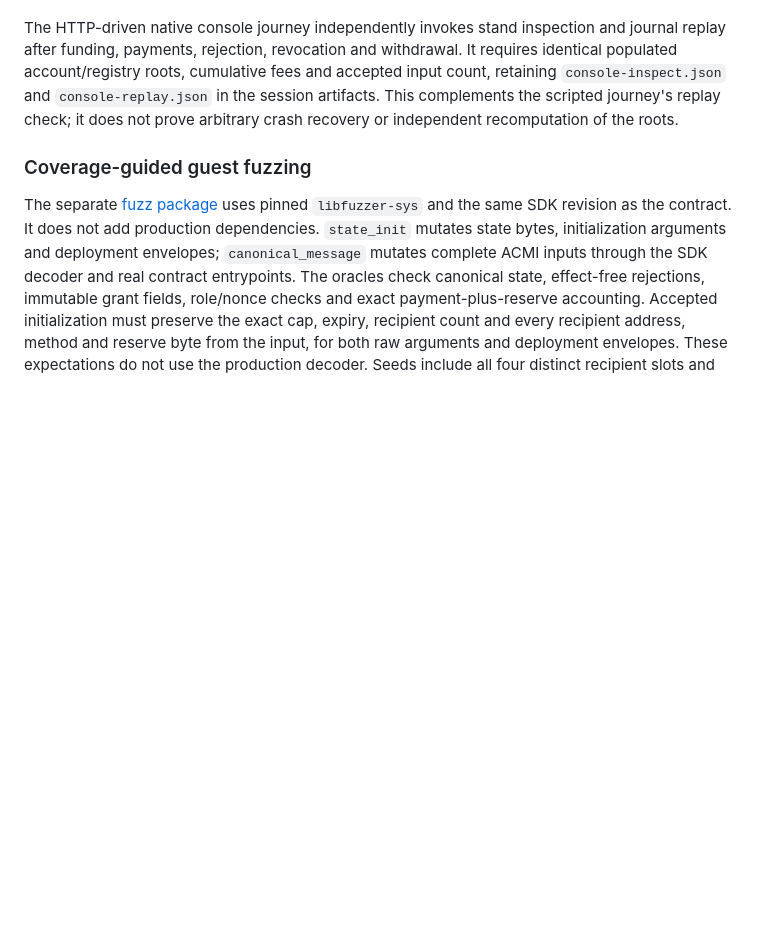
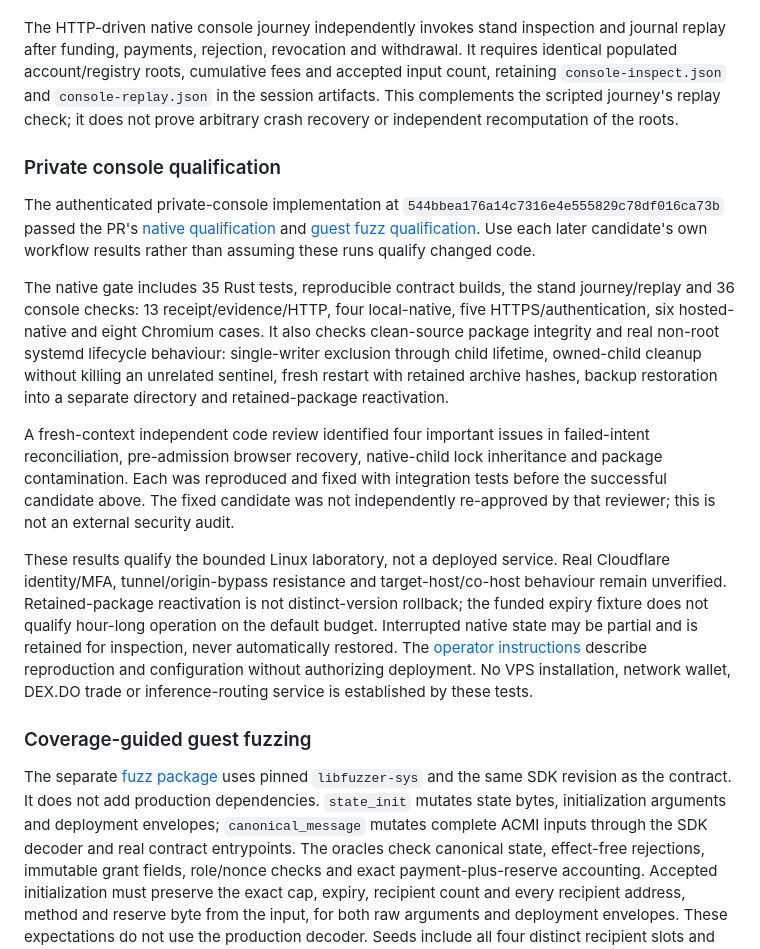
Before and after one commit to anvilfilbert/ackivault, a Markdown page: docs/verification.md, the part around the change. Rendered like a GitHub page; blank space fills up the shorter version.

```diff
--- a/docs/verification.md
+++ b/docs/verification.md
@@ -85,6 +85,16 @@ These observations prove neither a refund nor loss of the transferred value: the
 
 The HTTP-driven native console journey independently invokes stand inspection and journal replay after funding, payments, rejection, revocation and withdrawal. It requires identical populated account/registry roots, cumulative fees and accepted input count, retaining `console-inspect.json` and `console-replay.json` in the session artifacts. This complements the scripted journey's replay check; it does not prove arbitrary crash recovery or independent recomputation of the roots.
 
+### Private console qualification
+
+The authenticated private-console implementation at `544bbea176a14c7316e4e555829c78df016ca73b` passed the PR's [native qualification](https://github.com/anvilfilbert/ackivault/actions/runs/38733796937) and [guest fuzz qualification](https://github.com/anvilfilbert/ackivault/actions/runs/38733796930). Use each later candidate's own workflow results rather than assuming these runs qualify changed code.
+
+The native gate includes 35 Rust tests, reproducible contract builds, the stand journey/replay and 36 console checks: 13 receipt/evidence/HTTP, four local-native, five HTTPS/authentication, six hosted-native and eight Chromium cases. It also checks clean-source package integrity and real non-root systemd lifecycle behaviour: single-writer exclusion through child lifetime, owned-child cleanup without killing an unrelated sentinel, fresh restart with retained archive hashes, backup restoration into a separate directory and retained-package reactivation.
+
+A fresh-context independent code review identified four important issues in failed-intent reconciliation, pre-admission browser recovery, native-child lock inheritance and package contamination. Each was reproduced and fixed with integration tests before the successful candidate above. The fixed candidate was not independently re-approved by that reviewer; this is not an external security audit.
+
+These results qualify the bounded Linux laboratory, not a deployed service. Real Cloudflare identity/MFA, tunnel/origin-bypass resistance and target-host/co-host behaviour remain unverified. Retained-package reactivation is not distinct-version rollback; the funded expiry fixture does not qualify hour-long operation on the default budget. Interrupted native state may be partial and is retained for inspection, never automatically restored. The [operator instructions](../console/README.md#private-hosted-laboratory) describe reproduction and configuration without authorizing deployment. No VPS installation, network wallet, DEX.DO trade or inference-routing service is established by these tests.
+
 ### Coverage-guided guest fuzzing
 
 The separate [fuzz package](../fuzz/Cargo.toml) uses pinned `libfuzzer-sys` and the same SDK revision as the contract. It does not add production dependencies. `state_init` mutates state bytes, initialization arguments and deployment envelopes; `canonical_message` mutates complete ACMI inputs through the SDK decoder and real contract entrypoints. The oracles check canonical state, effect-free rejections, immutable grant fields, role/nonce checks and exact payment-plus-reserve accounting. Accepted initialization must preserve the exact cap, expiry, recipient count and every recipient address, method and reserve byte from the input, for both raw arguments and deployment envelopes. These expectations do not use the production decoder. Seeds include all four distinct recipient slots and varied reserves, including zero and `u128::MAX`. Canonical seed builders are shared with adapter tests, not production code.
```
Also changed, not shown: README.md (+1 -1 lines).
